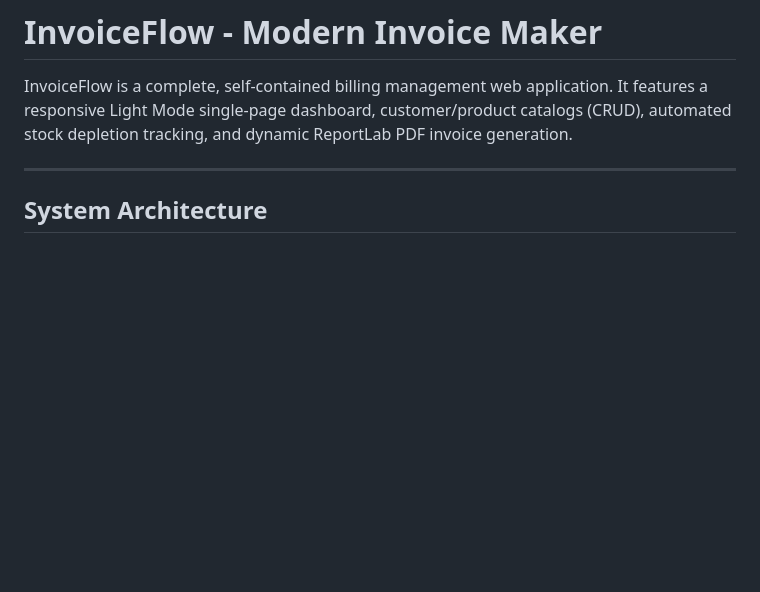
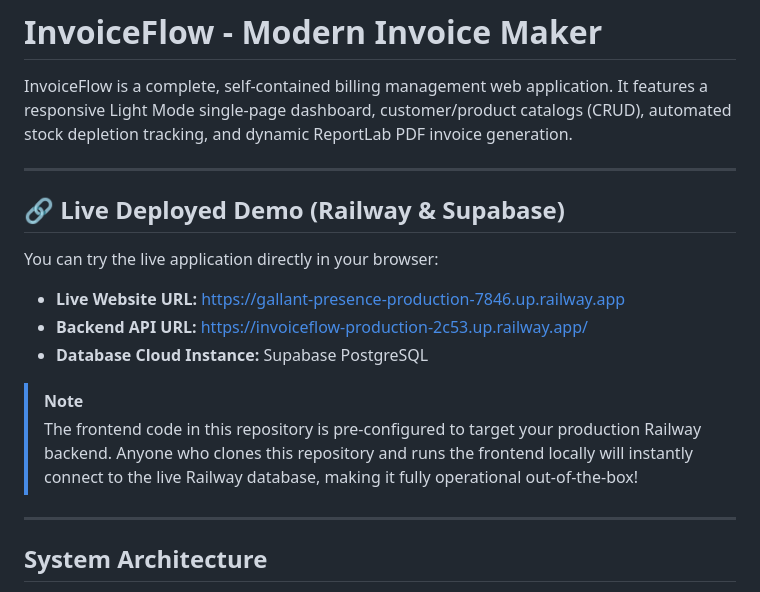
Before and after one commit to AbhijeetX-sys/InvoiceFlow, a Markdown page: README.md, the part around the change. Rendered like a GitHub page; blank space fills up the shorter version.

Commit message:
Add production deployment links to README.md

```diff
--- a/README.md
+++ b/README.md
@@ -1,6 +1,18 @@
 # InvoiceFlow - Modern Invoice Maker
 
 InvoiceFlow is a complete, self-contained billing management web application. It features a responsive Light Mode single-page dashboard, customer/product catalogs (CRUD), automated stock depletion tracking, and dynamic ReportLab PDF invoice generation.
+
+---
+
+## 🔗 Live Deployed Demo (Railway & Supabase)
+
+You can try the live application directly in your browser:
+* **Live Website URL:** [https://gallant-presence-production-7846.up.railway.app](https://gallant-presence-production-7846.up.railway.app)
+* **Backend API URL:** [https://invoiceflow-production-2c53.up.railway.app/](https://invoiceflow-production-2c53.up.railway.app/)
+* **Database Cloud Instance:** Supabase PostgreSQL
+
+> [!NOTE]
+> The frontend code in this repository is pre-configured to target your production Railway backend. Anyone who clones this repository and runs the frontend locally will instantly connect to the live Railway database, making it fully operational out-of-the-box!
 
 ---
 
```
